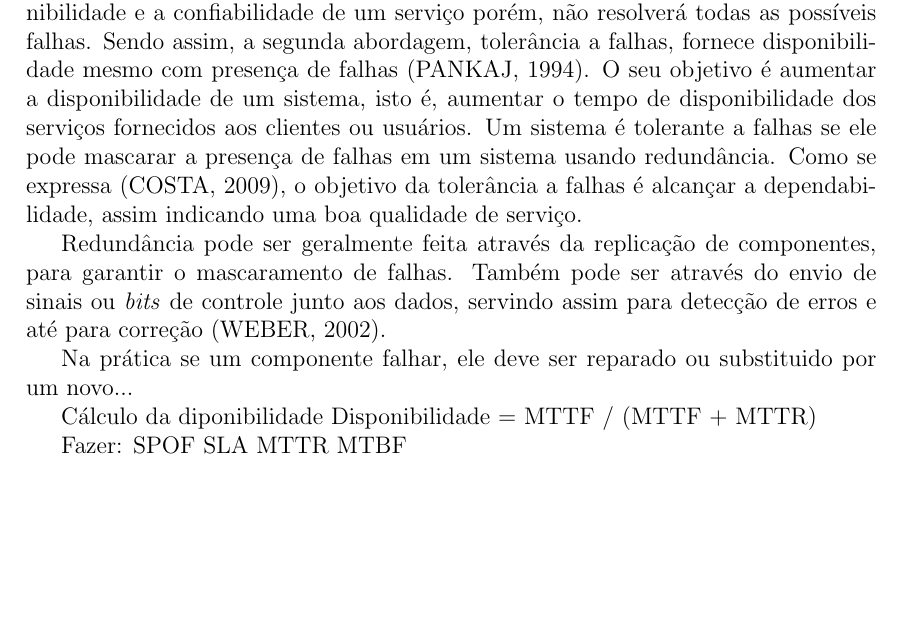
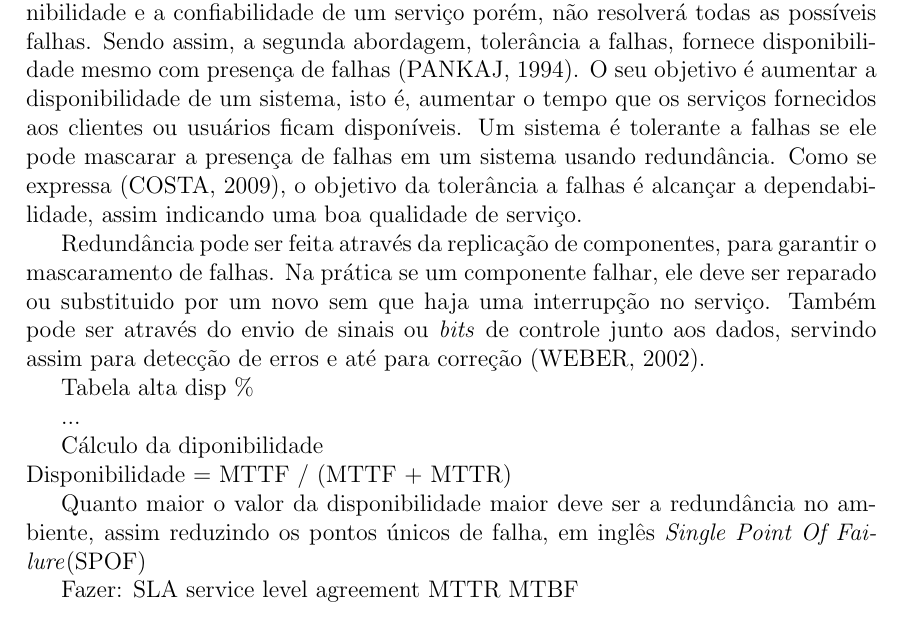
Before and after one commit to brunoemer/cluster-linux-high-availability-tcc, a LaTeX thesis (monografia/tcc.tex, which reads monografia/capitulos/capitulo2.tex): part of page 7 of 8, cut so that both start at the same text, the shorter picture padded with empty space. Compiled offline with pdfLaTeX; a LaTeX package or settings file that is missing is left out.

Commit message:
Continuacao capitulo 2

```diff
--- a/monografia/capitulos/capitulo2.tex
+++ b/monografia/capitulos/capitulo2.tex
@@ -13,20 +13,25 @@ Uma das palavras-chave da alta disponibilidade é a tolerância a falhas.
 Sabe-se que \textit{hardware} tende a falhar por isso utiliza-se métodos como prevenção de falhas e tolerância a falhas.
 A abordagem prevenção de falhas melhora a disponibilidade e a confiabilidade de um serviço porém, não resolverá todas as possíveis falhas.
 Sendo assim, a segunda abordagem, tolerância a falhas, fornece disponibilidade mesmo com presença de falhas \cite{pankaj1994}.
-O seu objetivo é aumentar a disponibilidade de um sistema, isto é, aumentar o tempo de disponibilidade dos serviços fornecidos aos clientes ou usuários.
+O seu objetivo é aumentar a disponibilidade de um sistema, isto é, aumentar o tempo que os serviços fornecidos aos clientes ou usuários ficam disponíveis.
 Um sistema é tolerante a falhas se ele pode mascarar a presença de falhas em um sistema usando redundância. Como se expressa \cite{costa2009},
 o objetivo da tolerância a falhas é alcançar a dependabilidade, assim indicando uma boa qualidade de serviço.
 
-Redundância pode ser geralmente feita através da replicação de componentes, para garantir o mascaramento de falhas.
+Redundância pode ser feita através da replicação de componentes, para garantir o mascaramento de falhas.
+Na prática se um componente falhar, ele deve ser reparado ou substituido por um novo sem que haja uma interrupção no serviço.
 Também pode ser através do envio de sinais ou \textit{bits} de controle junto aos dados, servindo assim para detecção de erros e até para correção \cite{weber2002}.
 
-Na prática se um componente falhar, ele deve ser reparado ou substituido por um novo...
+Tabela alta disp \%
 
-Cálculo da diponibilidade
+...
+
+Cálculo da diponibilidade\\
 Disponibilidade = MTTF / (MTTF + MTTR)
 
+Quanto maior o valor da disponibilidade maior deve ser a redundância no ambiente, assim reduzindo os pontos únicos de falha,
+em inglês \textit{Single Point Of Failure}(SPOF)
+
 Fazer:
-SPOF
-SLA
+SLA service level agreement
 MTTR
 MTBF
```
Also changed, not shown: 3 other files.
